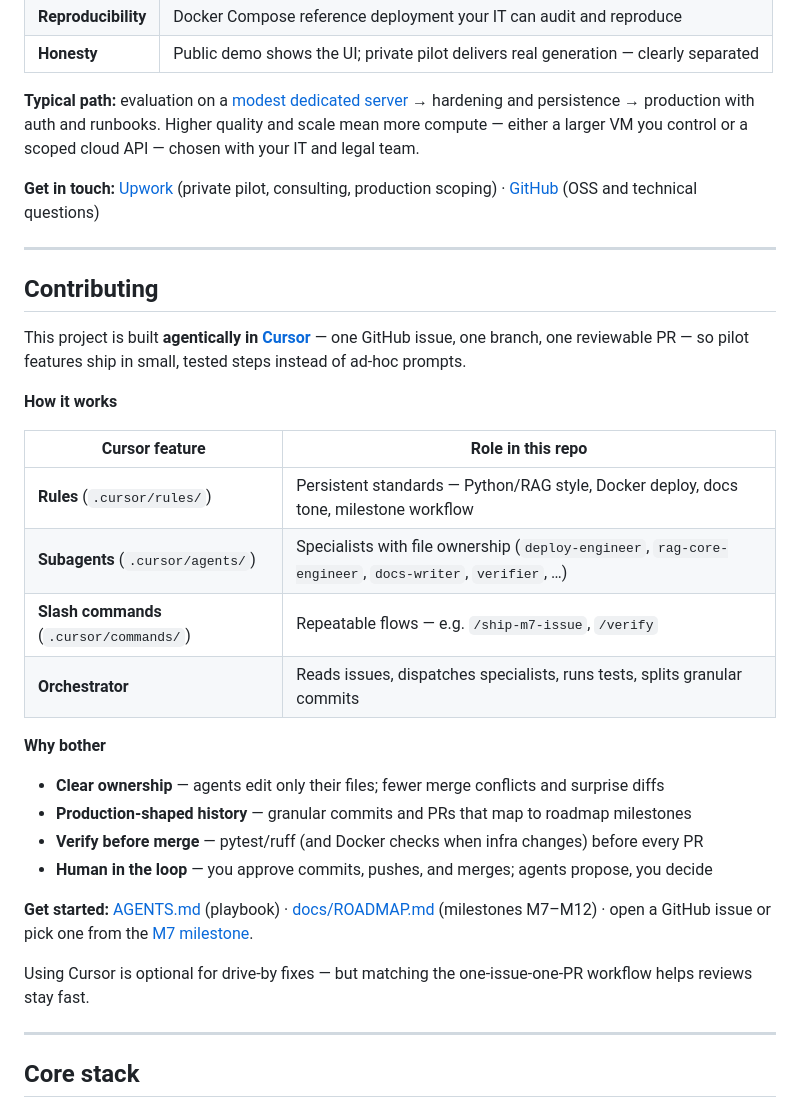
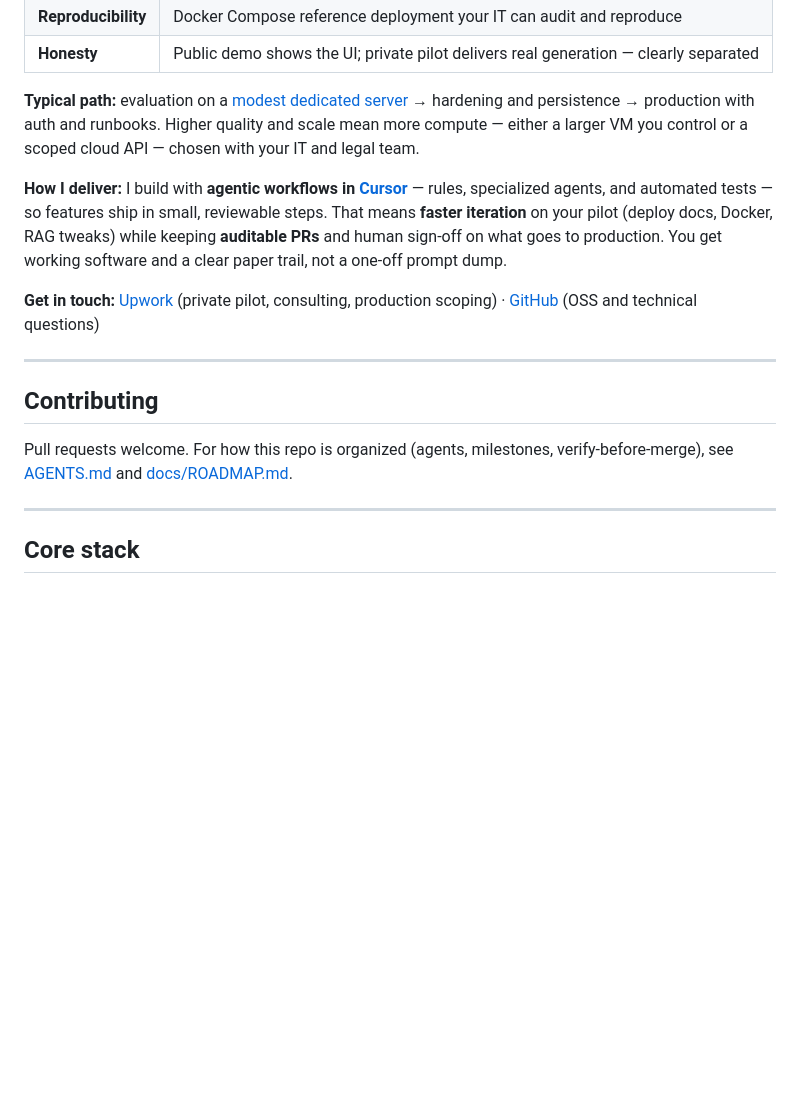
Before and after one commit to RoxanaTapia/ai-doc-to-chat-pipeline, a Markdown page: README.md, the part around the change. GitHub-like rendering; blank space fills up the shorter version.

Commit message:
docs: refocus Cursor workflow as client delivery story
Move agentic delivery benefits to consulting section; keep Contributing
minimal for OSS contributors linking AGENTS.md and ROADMAP.

Co-authored-by: Cursor <cursoragent@cursor.com>

```diff
--- a/README.md
+++ b/README.md
@@ -111,33 +111,15 @@ I deploy **private document AI** for organizations that cannot send contracts or
 
 **Typical path:** evaluation on a [modest dedicated server](DEPLOYMENT.md) → hardening and persistence → production with auth and runbooks. Higher quality and scale mean more compute — either a larger VM you control or a scoped cloud API — chosen with your IT and legal team.
 
+**How I deliver:** I build with **agentic workflows in [Cursor](https://cursor.com)** — rules, specialized agents, and automated tests — so features ship in small, reviewable steps. That means **faster iteration** on your pilot (deploy docs, Docker, RAG tweaks) while keeping **auditable PRs** and human sign-off on what goes to production. You get working software and a clear paper trail, not a one-off prompt dump.
+
 **Get in touch:** [Upwork](https://www.upwork.com/freelancers/roxanadev) (private pilot, consulting, production scoping) · [GitHub](https://github.com/RoxanaTapia) (OSS and technical questions)
 
 ---
 
 ## Contributing
 
-This project is built **agentically in [Cursor](https://cursor.com)** — one GitHub issue, one branch, one reviewable PR — so pilot features ship in small, tested steps instead of ad-hoc prompts.
-
-**How it works**
-
-| Cursor feature | Role in this repo |
-|----------------|-------------------|
-| **Rules** (`.cursor/rules/`) | Persistent standards — Python/RAG style, Docker deploy, docs tone, milestone workflow |
-| **Subagents** (`.cursor/agents/`) | Specialists with file ownership (`deploy-engineer`, `rag-core-engineer`, `docs-writer`, `verifier`, …) |
-| **Slash commands** (`.cursor/commands/`) | Repeatable flows — e.g. `/ship-m7-issue`, `/verify` |
-| **Orchestrator** | Reads issues, dispatches specialists, runs tests, splits granular commits |
-
-**Why bother**
-
-- **Clear ownership** — agents edit only their files; fewer merge conflicts and surprise diffs
-- **Production-shaped history** — granular commits and PRs that map to roadmap milestones
-- **Verify before merge** — pytest/ruff (and Docker checks when infra changes) before every PR
-- **Human in the loop** — you approve commits, pushes, and merges; agents propose, you decide
-
-**Get started:** [AGENTS.md](AGENTS.md) (playbook) · [docs/ROADMAP.md](docs/ROADMAP.md) (milestones M7–M12) · open a GitHub issue or pick one from the [M7 milestone](https://github.com/RoxanaTapia/ai-doc-to-chat-pipeline/milestone/1).
-
-Using Cursor is optional for drive-by fixes — but matching the one-issue-one-PR workflow helps reviews stay fast.
+Pull requests welcome. For how this repo is organized (agents, milestones, verify-before-merge), see [AGENTS.md](AGENTS.md) and [docs/ROADMAP.md](docs/ROADMAP.md).
 
 ---
 
```
